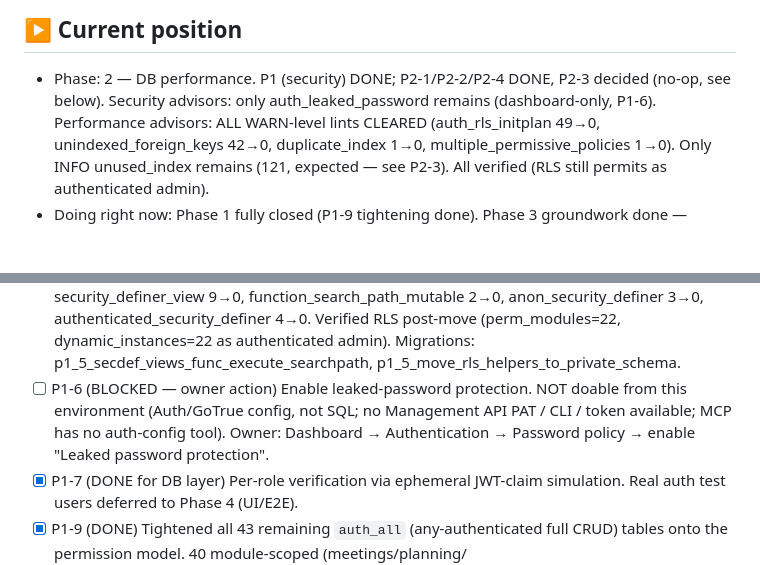
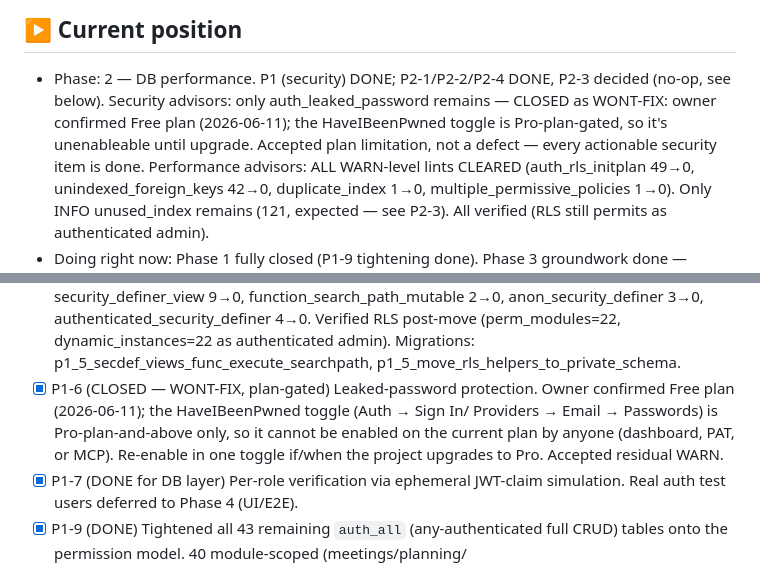
Before and after one commit to khouryai/cx-portal, a Markdown page: FABLE5_PROGRESS.md, 2 parts joined by grey strips. Drawn GitHub-style; blank space fills up the shorter version.

Commit message:
Fable 5 P1-6: close leaked-password protection as WONT-FIX (Pro-plan-gated)
Owner confirmed the project is on the Free plan. Supabase's leaked-password
(HaveIBeenPwned) protection is available only on Pro plan and above, so the
advisor's auth_leaked_password WARN cannot be cleared on the current plan by
anyone — dashboard, Management API PAT, or MCP. Documented as an accepted plan
limitation (one toggle to enable if the project later upgrades). Every
actionable DB security item is complete; this is the sole residual, by plan.

https://claude.ai/code/session_0115QuZ3hoqBNub22izsUN5r

```diff
--- a/FABLE5_PROGRESS.md
+++ b/FABLE5_PROGRESS.md
@@ -3,7 +3,10 @@
 ## ▶ Current position
 - Phase: 2 — DB performance. P1 (security) DONE; P2-1/P2-2/P2-4 DONE, P2-3
   decided (no-op, see below). Security advisors: only auth_leaked_password
-  remains (dashboard-only, P1-6). Performance advisors: ALL WARN-level lints
+  remains — CLOSED as WONT-FIX: owner confirmed Free plan (2026-06-11); the
+  HaveIBeenPwned toggle is Pro-plan-gated, so it's unenableable until upgrade.
+  Accepted plan limitation, not a defect — every actionable security item is done.
+  Performance advisors: ALL WARN-level lints
   CLEARED (auth_rls_initplan 49→0, unindexed_foreign_keys 42→0, duplicate_index
   1→0, multiple_permissive_policies 1→0). Only INFO unused_index remains (121,
   expected — see P2-3). All verified (RLS still permits as authenticated admin).
@@ -170,10 +173,11 @@
       authenticated_security_definer 4→0. Verified RLS post-move (perm_modules=22,
       dynamic_instances=22 as authenticated admin). Migrations:
       p1_5_secdef_views_func_execute_searchpath, p1_5_move_rls_helpers_to_private_schema.
-- [ ] P1-6 (BLOCKED — owner action) Enable leaked-password protection. NOT doable
-      from this environment (Auth/GoTrue config, not SQL; no Management API PAT /
-      CLI / token available; MCP has no auth-config tool). Owner: Dashboard →
-      Authentication → Password policy → enable "Leaked password protection".
+- [x] P1-6 (CLOSED — WONT-FIX, plan-gated) Leaked-password protection. Owner
+      confirmed Free plan (2026-06-11); the HaveIBeenPwned toggle (Auth → Sign In/
+      Providers → Email → Passwords) is Pro-plan-and-above only, so it cannot be
+      enabled on the current plan by anyone (dashboard, PAT, or MCP). Re-enable in
+      one toggle if/when the project upgrades to Pro. Accepted residual WARN.
 - [x] P1-7 (DONE for DB layer) Per-role verification via ephemeral JWT-claim
       simulation. Real auth test users deferred to Phase 4 (UI/E2E).
 - [x] P1-9 (DONE) Tightened all 43 remaining `auth_all` (any-authenticated full
```
